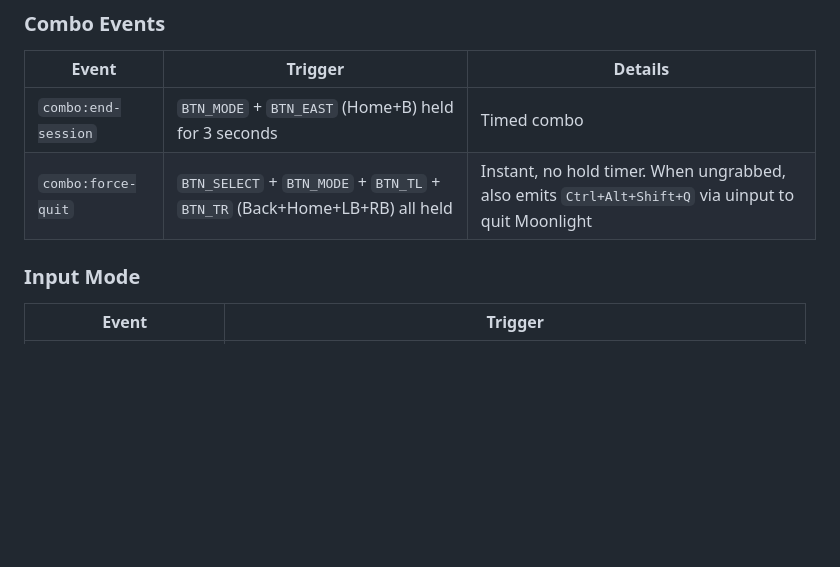
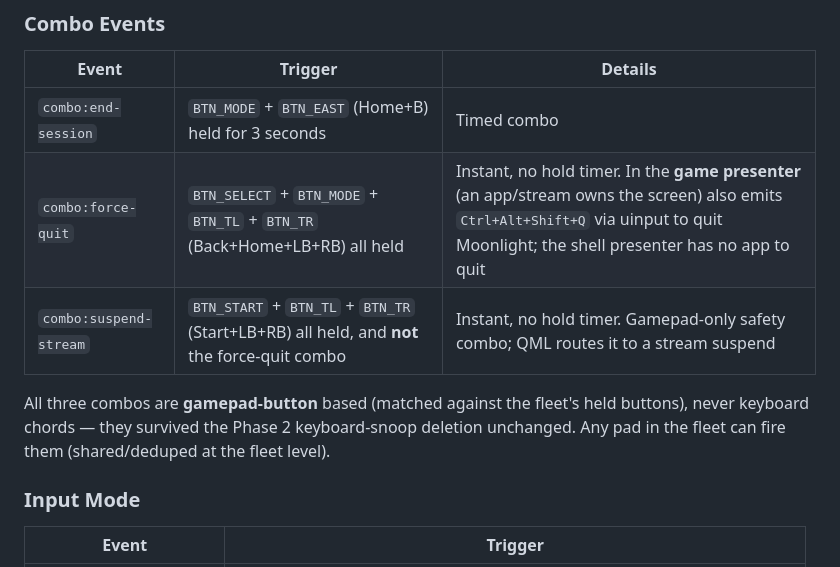
Before and after one commit to jedwards1230/tv-shell, a Markdown page: docs/IPC_PROTOCOL.md, the part around the change. Rendered like a GitHub page; blank space fills up the shorter version.

```diff
--- a/docs/IPC_PROTOCOL.md
+++ b/docs/IPC_PROTOCOL.md
@@ -668,7 +668,13 @@ so QML has exactly one shell-intent vocabulary regardless of source.
 | Event | Trigger | Details |
 |-------|---------|---------|
 | `combo:end-session` | `BTN_MODE` + `BTN_EAST` (Home+B) held for 3 seconds | Timed combo |
-| `combo:force-quit` | `BTN_SELECT` + `BTN_MODE` + `BTN_TL` + `BTN_TR` (Back+Home+LB+RB) all held | Instant, no hold timer. When ungrabbed, also emits `Ctrl+Alt+Shift+Q` via uinput to quit Moonlight |
+| `combo:force-quit` | `BTN_SELECT` + `BTN_MODE` + `BTN_TL` + `BTN_TR` (Back+Home+LB+RB) all held | Instant, no hold timer. In the **game presenter** (an app/stream owns the screen) also emits `Ctrl+Alt+Shift+Q` via uinput to quit Moonlight; the shell presenter has no app to quit |
+| `combo:suspend-stream` | `BTN_START` + `BTN_TL` + `BTN_TR` (Start+LB+RB) all held, and **not** the force-quit combo | Instant, no hold timer. Gamepad-only safety combo; QML routes it to a stream suspend |
+
+All three combos are **gamepad-button** based (matched against the fleet's held
+buttons), never keyboard chords — they survived the Phase 2 keyboard-snoop
+deletion unchanged. Any pad in the fleet can fire them (shared/deduped at the
+fleet level).
 
 ### Input Mode
 
```
Also changed, not shown: CLAUDE.md (+6 -3 lines), docs/PR_INPUT_UNIFICATION.md (added, +189 -0 lines).
